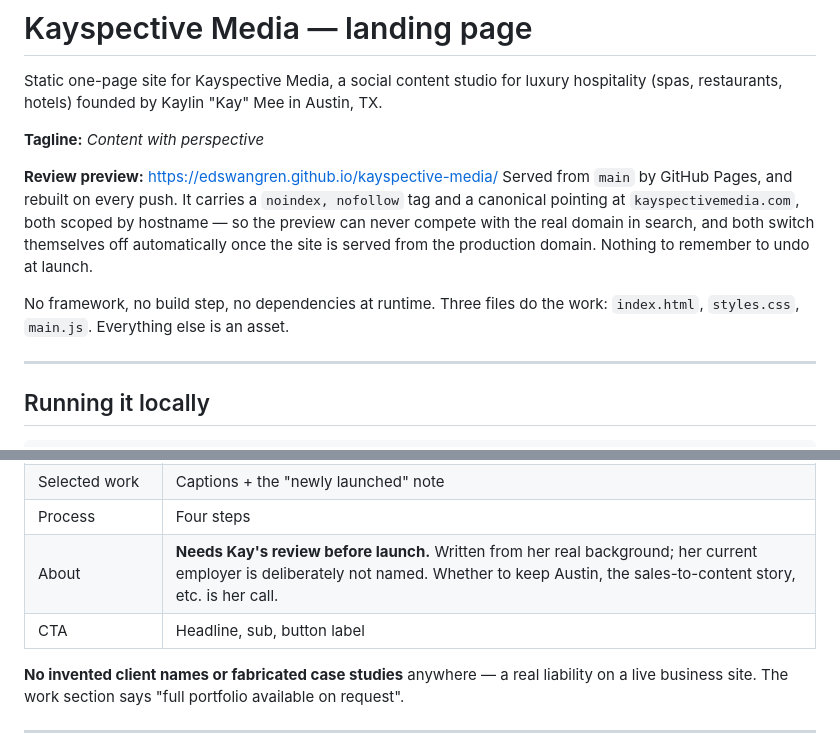
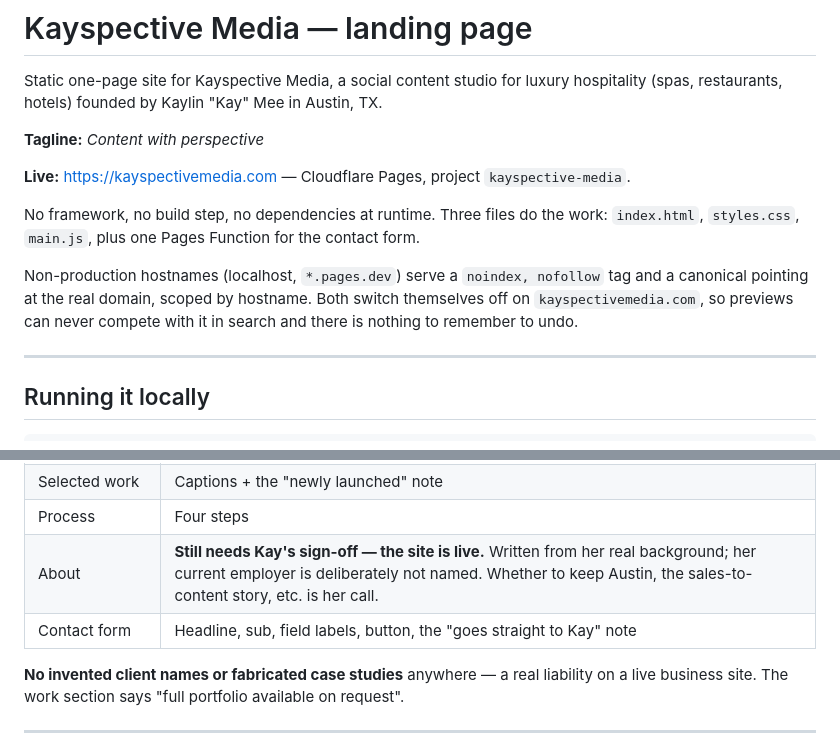
Before and after one commit to edswangren/kayspective-media, a Markdown page: README.md, 2 parts joined by grey strips. GitHub-like rendering.

```diff
--- a/README.md
+++ b/README.md
@@ -5,15 +5,15 @@ hospitality (spas, restaurants, hotels) founded by Kaylin "Kay" Mee in Austin, T
 
 **Tagline:** *Content with perspective*
 
-**Review preview:** <https://edswangren.github.io/kayspective-media/>
-Served from `main` by GitHub Pages, and rebuilt on every push. It carries a
-`noindex, nofollow` tag and a canonical pointing at `kayspectivemedia.com`, both
-scoped by hostname — so the preview can never compete with the real domain in
-search, and both switch themselves off automatically once the site is served from
-the production domain. Nothing to remember to undo at launch.
+**Live:** <https://kayspectivemedia.com> — Cloudflare Pages, project `kayspective-media`.
 
 No framework, no build step, no dependencies at runtime. Three files do the work:
-`index.html`, `styles.css`, `main.js`. Everything else is an asset.
+`index.html`, `styles.css`, `main.js`, plus one Pages Function for the contact form.
+
+Non-production hostnames (localhost, `*.pages.dev`) serve a `noindex, nofollow` tag and
+a canonical pointing at the real domain, scoped by hostname. Both switch themselves off
+on `kayspectivemedia.com`, so previews can never compete with it in search and there is
+nothing to remember to undo.
 
 ---
 
@@ -108,8 +126,8 @@ means touching CSS.
 | Services | Three cards — Content Production / Social Management / Strategy & Direction |
 | Selected work | Captions + the "newly launched" note |
 | Process | Four steps |
-| About | **Needs Kay's review before launch.** Written from her real background; her current employer is deliberately not named. Whether to keep Austin, the sales-to-content story, etc. is her call. |
-| CTA | Headline, sub, button label |
+| About | **Still needs Kay's sign-off — the site is live.** Written from her real background; her current employer is deliberately not named. Whether to keep Austin, the sales-to-content story, etc. is her call. |
+| Contact form | Headline, sub, field labels, button, the "goes straight to Kay" note |
 
 **No invented client names or fabricated case studies** anywhere — a real liability on
 a live business site. The work section says "full portfolio available on request".
```
Also changed, not shown: other parts of README.md (+52 -16 lines), CLAUDE.md (+21 -7 lines).
